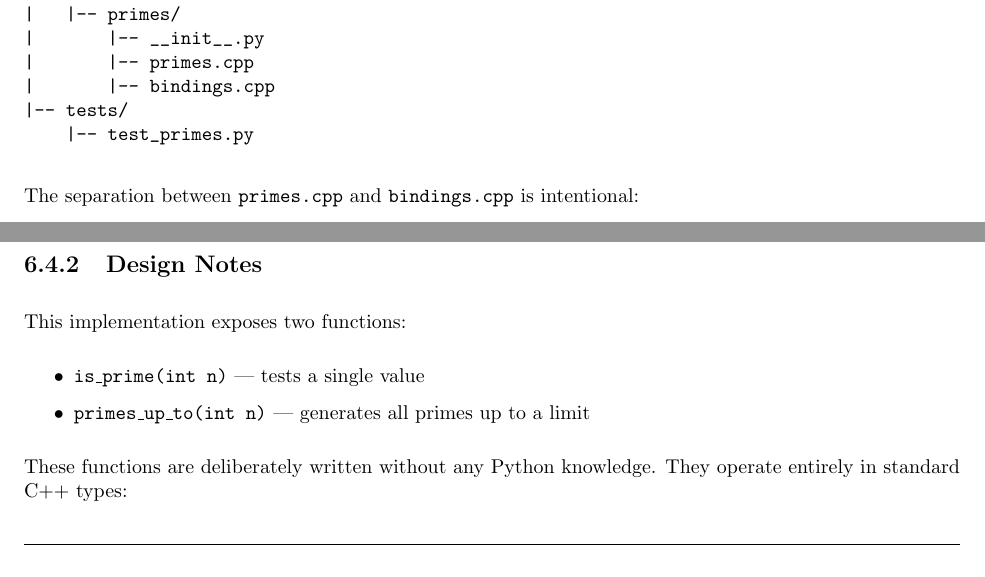
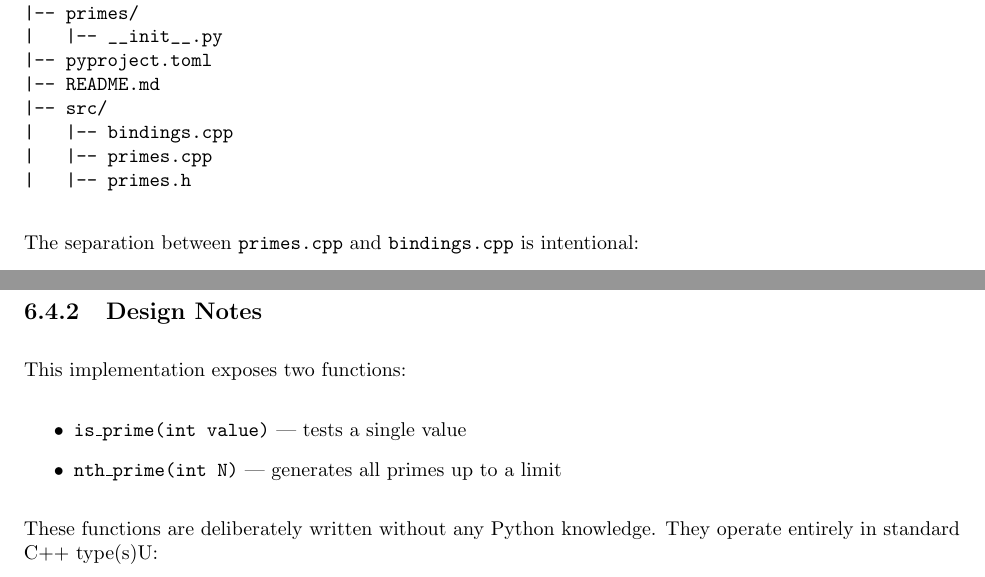
Before and after one commit to csalvaggio/imgs517, a LaTeX document (main.tex, which reads sections/pybind.tex): two parts of pages 53 and 54 of 58, joined at a grey line, cut so that both start at the same text. Compiled offline with pdfLaTeX.

Commit message:
Updates to pybind chapter

```diff
--- a/sections/pybind.tex
+++ b/sections/pybind.tex
@@ -32,14 +31,15 @@ The repository is structured as a standard Python package with a native extensio
 \begin{verbatim}
 primes/
 |-- CMakeLists.txt
+|-- LICENSE
+|-- primes/
+|   |-- __init__.py
 |-- pyproject.toml
+|-- README.md
 |-- src/
-|   |-- primes/
-|       |-- __init__.py
-|       |-- primes.cpp
-|       |-- bindings.cpp
-|-- tests/
-    |-- test_primes.py
+|   |-- bindings.cpp
+|   |-- primes.cpp
+|   |-- primes.h
 \end{verbatim}
 
 The separation between \texttt{primes.cpp} and \texttt{bindings.cpp} is intentional:
@@ -63,11 +63,11 @@ The prime number logic is written as a small, self-contained C++ API.
 
 This implementation exposes two functions:
 \begin{itemize}
-  \item \texttt{is\_prime(int n)} — tests a single value
-  \item \texttt{primes\_up\_to(int n)} — generates all primes up to a limit
+  \item \texttt{is\_prime(int value)} — tests a single value
+  \item \texttt{nth\_prime(int N)} — generates all primes up to a limit
 \end{itemize}
 
-These functions are deliberately written without any Python knowledge. They operate entirely in standard C++ types:
+These functions are deliberately written without any Python knowledge. They operate entirely in standard C++ type(s)U:
 \begin{itemize}
   \item \texttt{int}
   \item \texttt{std::vector<int>}
```
Also changed, not shown: sections/pybind.tex (3 more changed lines).
